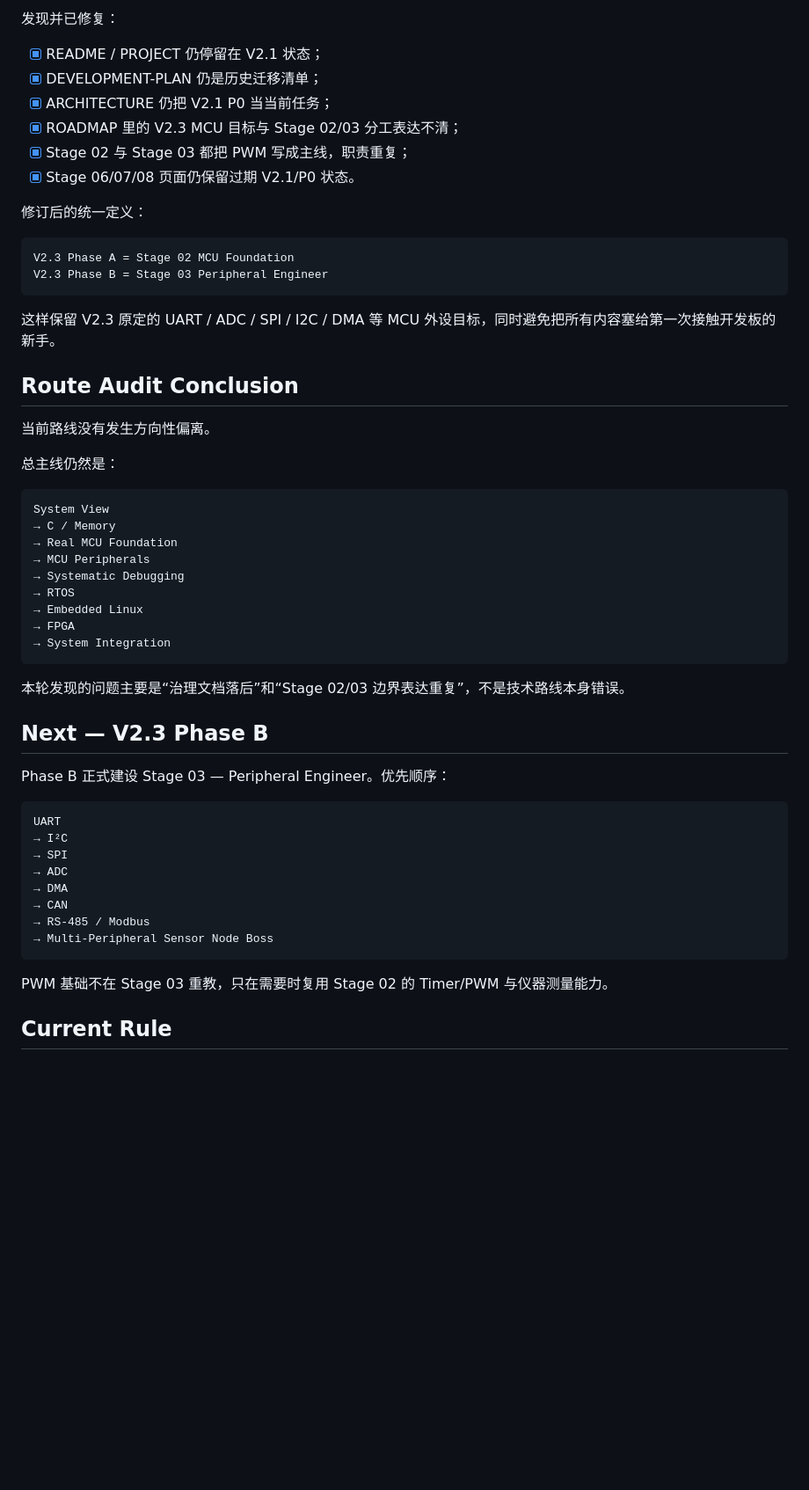
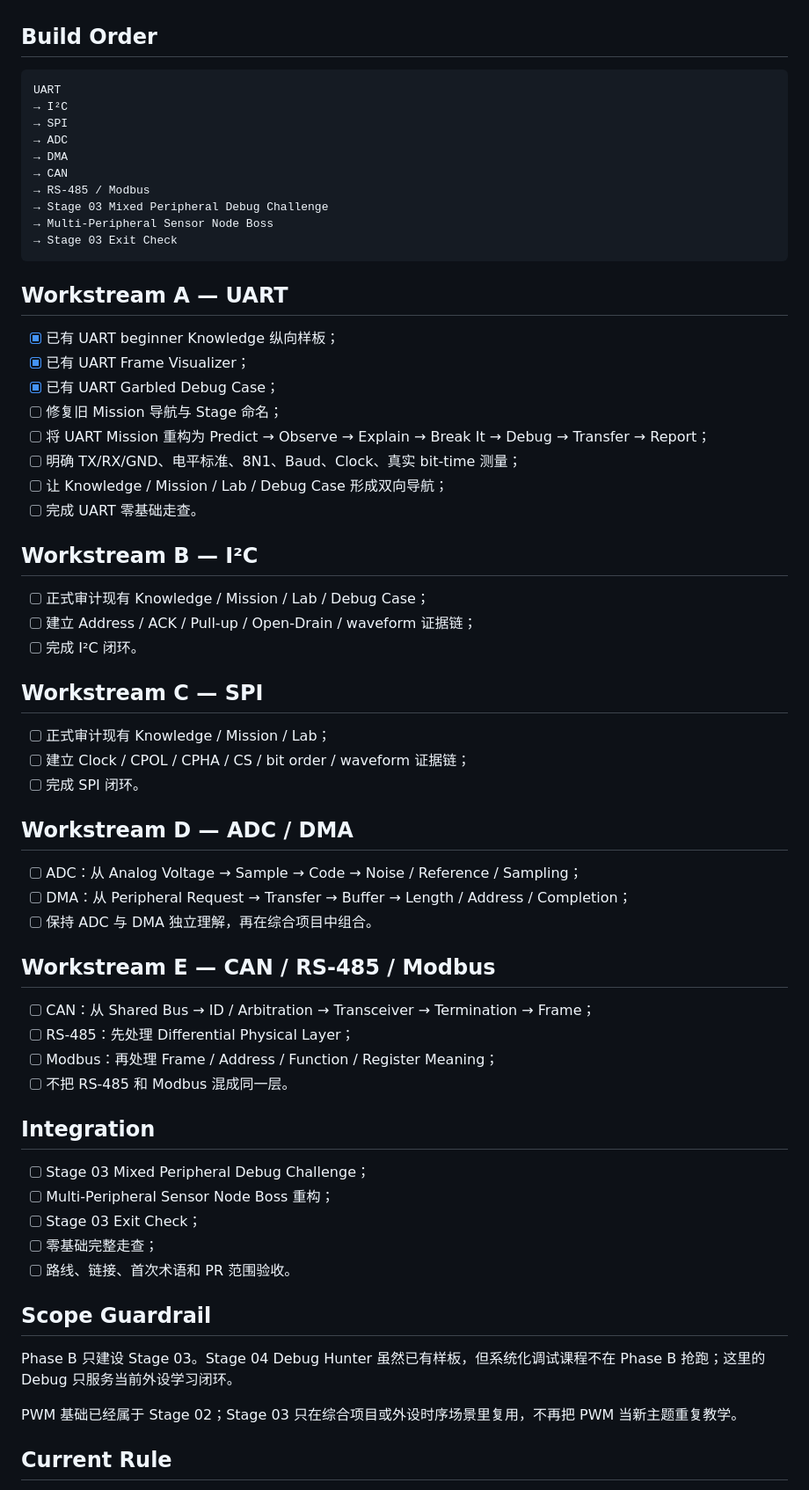
Before and after one commit to 2740219773/Road-to--embedded, a Markdown page: 09-Progress/Current.md, the part around one of its changes. Shown at 88% size. Rendered like a GitHub page; blank space fills up the shorter version.

Commit message:
V2.3 Phase B: start Stage 03 Peripheral Engineer

````diff
--- a/09-Progress/Current.md
+++ b/09-Progress/Current.md
@@ -76,44 +34,4 @@ Virtual Register
-发现并已修复：
-
-- [x] README / PROJECT 仍停留在 V2.1 状态；
-- [x] DEVELOPMENT-PLAN 仍是历史迁移清单；
-- [x] ARCHITECTURE 仍把 V2.1 P0 当当前任务；
-- [x] ROADMAP 里的 V2.3 MCU 目标与 Stage 02/03 分工表达不清；
-- [x] Stage 02 与 Stage 03 都把 PWM 写成主线，职责重复；
-- [x] Stage 06/07/08 页面仍保留过期 V2.1/P0 状态。
-
-修订后的统一定义：
-
-```text
-V2.3 Phase A = Stage 02 MCU Foundation
-V2.3 Phase B = Stage 03 Peripheral Engineer
-```
-
-这样保留 V2.3 原定的 UART / ADC / SPI / I2C / DMA 等 MCU 外设目标，同时避免把所有内容塞给第一次接触开发板的新手。
-
-## Route Audit Conclusion
-
-当前路线没有发生方向性偏离。
-
-总主线仍然是：
-
-```text
-System View
-→ C / Memory
-→ Real MCU Foundation
-→ MCU Peripherals
-→ Systematic Debugging
-→ RTOS
-→ Embedded Linux
-→ FPGA
-→ System Integration
-```
-
-本轮发现的问题主要是“治理文档落后”和“Stage 02/03 边界表达重复”，不是技术路线本身错误。
-
-## Next — V2.3 Phase B
-
-Phase B 正式建设 Stage 03 — Peripheral Engineer。优先顺序：
+## Build Order
 
 ```text
 UART
@@ -123,10 +41,60 @@ UART
 → DMA
 → CAN
 → RS-485 / Modbus
+→ Stage 03 Mixed Peripheral Debug Challenge
 → Multi-Peripheral Sensor Node Boss
+→ Stage 03 Exit Check
 ```
 
-PWM 基础不在 Stage 03 重教，只在需要时复用 Stage 02 的 Timer/PWM 与仪器测量能力。
+## Workstream A — UART
+
+- [x] 已有 UART beginner Knowledge 纵向样板；
+- [x] 已有 UART Frame Visualizer；
+- [x] 已有 UART Garbled Debug Case；
+- [ ] 修复旧 Mission 导航与 Stage 命名；
+- [ ] 将 UART Mission 重构为 Predict → Observe → Explain → Break It → Debug → Transfer → Report；
+- [ ] 明确 TX/RX/GND、电平标准、8N1、Baud、Clock、真实 bit-time 测量；
+- [ ] 让 Knowledge / Mission / Lab / Debug Case 形成双向导航；
+- [ ] 完成 UART 零基础走查。
+
+## Workstream B — I²C
+
+- [ ] 正式审计现有 Knowledge / Mission / Lab / Debug Case；
+- [ ] 建立 Address / ACK / Pull-up / Open-Drain / waveform 证据链；
+- [ ] 完成 I²C 闭环。
+
+## Workstream C — SPI
+
+- [ ] 正式审计现有 Knowledge / Mission / Lab；
+- [ ] 建立 Clock / CPOL / CPHA / CS / bit order / waveform 证据链；
+- [ ] 完成 SPI 闭环。
+
+## Workstream D — ADC / DMA
+
+- [ ] ADC：从 Analog Voltage → Sample → Code → Noise / Reference / Sampling；
+- [ ] DMA：从 Peripheral Request → Transfer → Buffer → Length / Address / Completion；
+- [ ] 保持 ADC 与 DMA 独立理解，再在综合项目中组合。
+
+## Workstream E — CAN / RS-485 / Modbus
+
+- [ ] CAN：从 Shared Bus → ID / Arbitration → Transceiver → Termination → Frame；
+- [ ] RS-485：先处理 Differential Physical Layer；
+- [ ] Modbus：再处理 Frame / Address / Function / Register Meaning；
+- [ ] 不把 RS-485 和 Modbus 混成同一层。
+
+## Integration
+
+- [ ] Stage 03 Mixed Peripheral Debug Challenge；
+- [ ] Multi-Peripheral Sensor Node Boss 重构；
+- [ ] Stage 03 Exit Check；
+- [ ] 零基础完整走查；
+- [ ] 路线、链接、首次术语和 PR 范围验收。
+
+## Scope Guardrail
+
+Phase B 只建设 Stage 03。Stage 04 Debug Hunter 虽然已有样板，但系统化调试课程不在 Phase B 抢跑；这里的 Debug 只服务当前外设学习闭环。
+
+PWM 基础已经属于 Stage 02；Stage 03 只在综合项目或外设时序场景里复用，不再把 PWM 当新主题重复教学。
 
 ## Current Rule
 
````
Also changed, not shown: other parts of 09-Progress/Current.md (+28 -58 lines).
